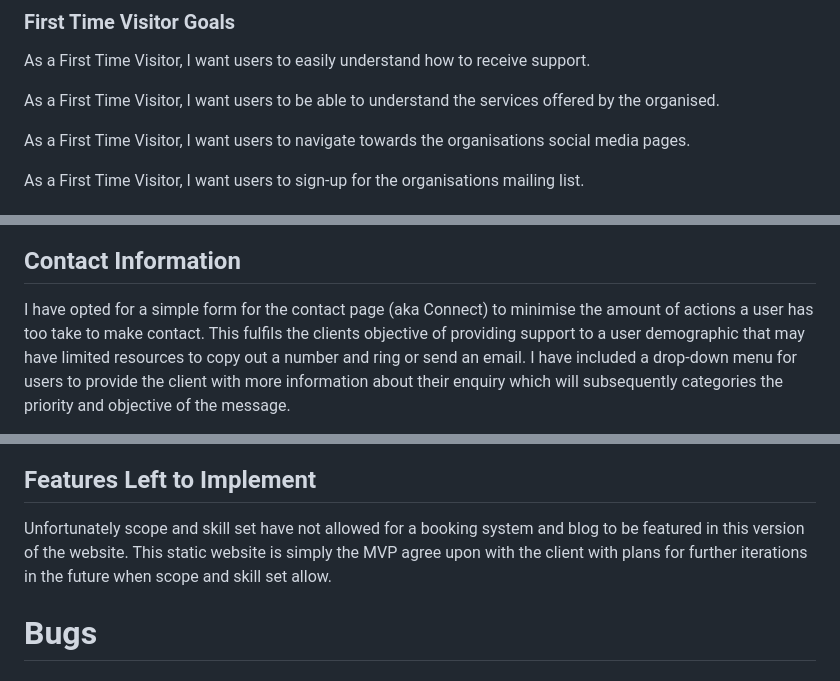
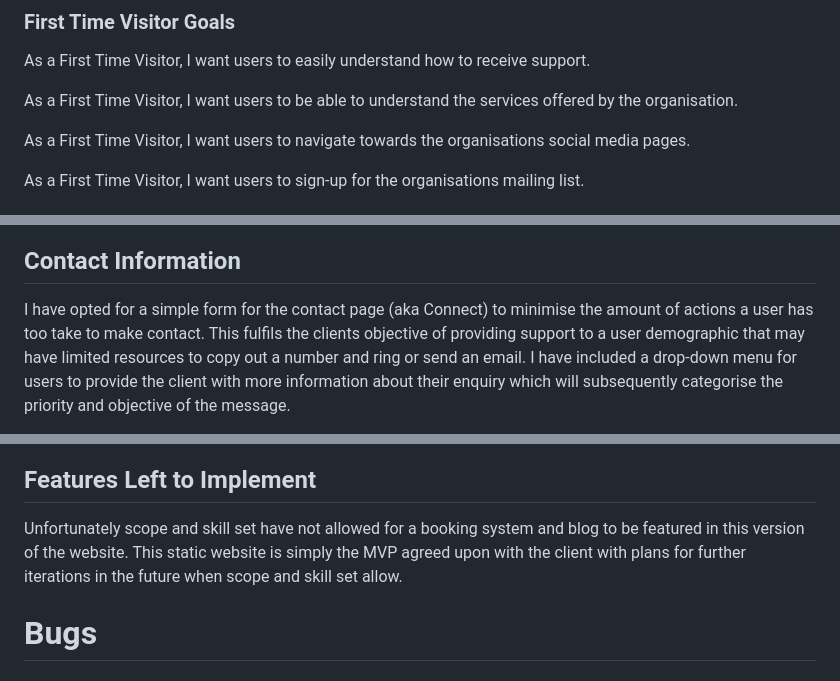
Before and after one commit to BeckyRandall/mama-collective, a Markdown page: README.md, 3 parts joined by grey strips. Drawn GitHub-style.

```diff
--- a/README.md
+++ b/README.md
@@ -27,7 +27,7 @@ Users would like to obtain information quickly and efficiently given the limited
 
 As a First Time Visitor, I want users to easily understand how to receive support.
 
-As a First Time Visitor, I want users to be able to understand the services offered by the organised.
+As a First Time Visitor, I want users to be able to understand the services offered by the organisation.
 
 As a First Time Visitor, I want users to navigate towards the organisations social media pages.
 
@@ -95,5 +92,5 @@ The landing page will feature a quadrant of four links to other important pages
 
 ## Contact Information ##
 
-I have opted for a simple form for the contact page (aka Connect) to minimise the amount of actions a user has too take to make contact. This fulfils the clients objective of providing support to a user demographic that may have limited resources to copy out a number and ring or send an email. I have included a drop-down menu for users to provide the client with more information about their enquiry which will subsequently categories the priority and objective of the message.
+I have opted for a simple form for the contact page (aka Connect) to minimise the amount of actions a user has too take to make contact. This fulfils the clients objective of providing support to a user demographic that may have limited resources to copy out a number and ring or send an email. I have included a drop-down menu for users to provide the client with more information about their enquiry which will subsequently categorise the priority and objective of the message.
 
@@ -123,7 +120,7 @@ Every page of the website features a banner image underneath the universal nav b
 
 ## Features Left to Implement ##
 
-Unfortunately scope and skill set have not allowed for a booking system and blog to be featured in this version of the website. This static website is simply the MVP agree upon with the client with plans for further iterations in the future when scope and skill set allow.
+Unfortunately scope and skill set have not allowed for a booking system and blog to be featured in this version of the website. This static website is simply the MVP agreed upon with the client with plans for further iterations in the future when scope and skill set allow.
 
 # Bugs #
 
```
Also changed, not shown: other parts of README.md (+82 -20 lines).
